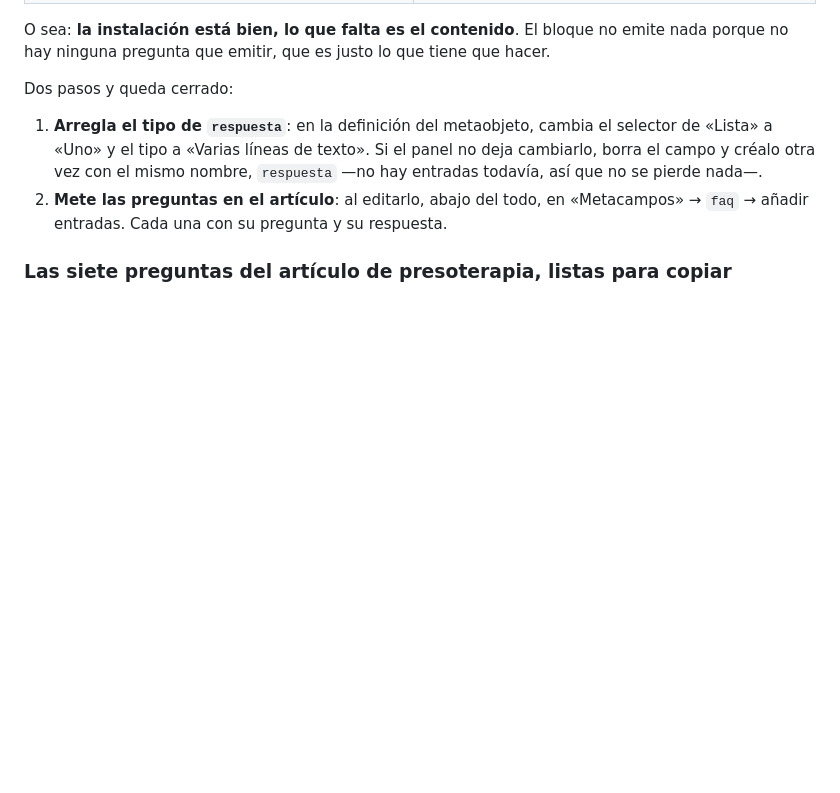
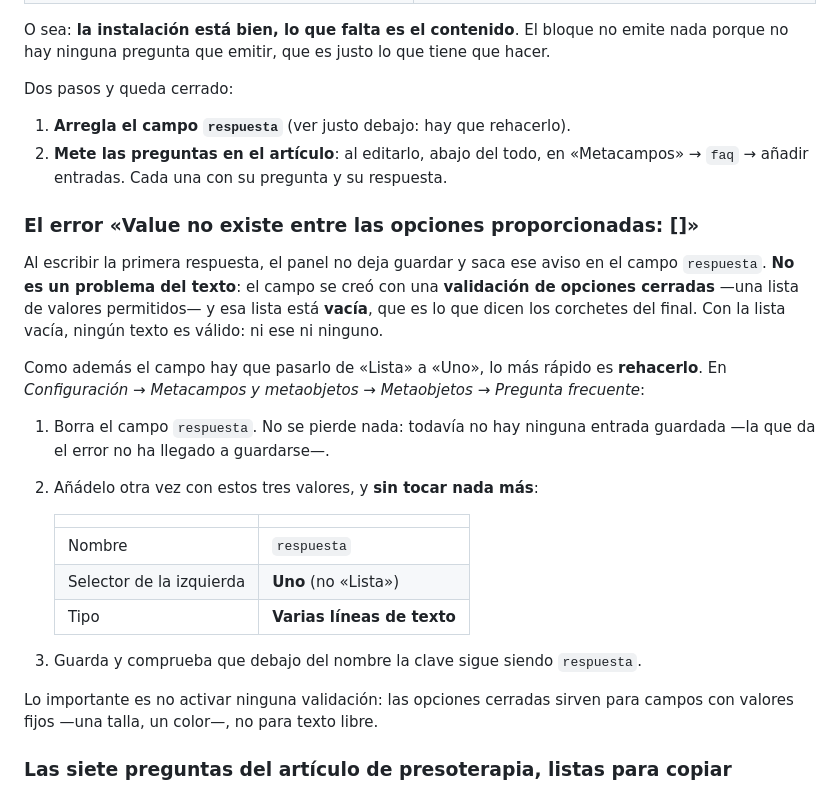
Before and after one commit to robertomarotoromeroav-lang/Web-bps, a Markdown page: shopify/GUIA-BLOG.md, the part around the change. Rendered like a GitHub page; blank space fills up the shorter version.

Commit message:
Documenta el error de opciones vacias al rellenar la respuesta
El panel rechaza la primera entrada con «Value no existe entre las opciones
proporcionadas: []». No es el texto: el campo `respuesta` se creo con una
validacion de opciones cerradas y la lista esta vacia, asi que ningun valor es
valido. Como ademas hay que pasarlo de «Lista» a «Uno», lo mas rapido es
borrarlo y crearlo de nuevo: nombre `respuesta`, «Uno», «Varias lineas de
texto» y sin validaciones.

Co-Authored-By: Claude Opus 5 <noreply@anthropic.com>
Claude-Session: https://claude.ai/code/session_01XqE5rXxeeYhQx8EBdBLUQ8

```diff
--- a/shopify/GUIA-BLOG.md
+++ b/shopify/GUIA-BLOG.md
@@ -541,13 +541,37 @@ que hacer.
 
 Dos pasos y queda cerrado:
 
-1. **Arregla el tipo de `respuesta`**: en la definición del metaobjeto, cambia el
-   selector de «Lista» a «Uno» y el tipo a «Varias líneas de texto». Si el panel
-   no deja cambiarlo, borra el campo y créalo otra vez con el mismo nombre,
-   `respuesta` —no hay entradas todavía, así que no se pierde nada—.
+1. **Arregla el campo `respuesta`** (ver justo debajo: hay que rehacerlo).
 2. **Mete las preguntas en el artículo**: al editarlo, abajo del todo, en
    «Metacampos» → `faq` → añadir entradas. Cada una con su pregunta y su
    respuesta.
+
+### El error «Value no existe entre las opciones proporcionadas: []»
+
+Al escribir la primera respuesta, el panel no deja guardar y saca ese aviso en el
+campo `respuesta`. **No es un problema del texto**: el campo se creó con una
+**validación de opciones cerradas** —una lista de valores permitidos— y esa lista
+está **vacía**, que es lo que dicen los corchetes del final. Con la lista vacía,
+ningún texto es válido: ni ese ni ninguno.
+
+Como además el campo hay que pasarlo de «Lista» a «Uno», lo más rápido es
+**rehacerlo**. En *Configuración → Metacampos y metaobjetos → Metaobjetos →
+Pregunta frecuente*:
+
+1. Borra el campo `respuesta`. No se pierde nada: todavía no hay ninguna entrada
+   guardada —la que da el error no ha llegado a guardarse—.
+2. Añádelo otra vez con estos tres valores, y **sin tocar nada más**:
+
+   | | |
+   |---|---|
+   | Nombre | `respuesta` |
+   | Selector de la izquierda | **Uno** (no «Lista») |
+   | Tipo | **Varias líneas de texto** |
+
+3. Guarda y comprueba que debajo del nombre la clave sigue siendo `respuesta`.
+
+Lo importante es no activar ninguna validación: las opciones cerradas sirven para
+campos con valores fijos —una talla, un color—, no para texto libre.
 
 ### Las siete preguntas del artículo de presoterapia, listas para copiar
 
```
